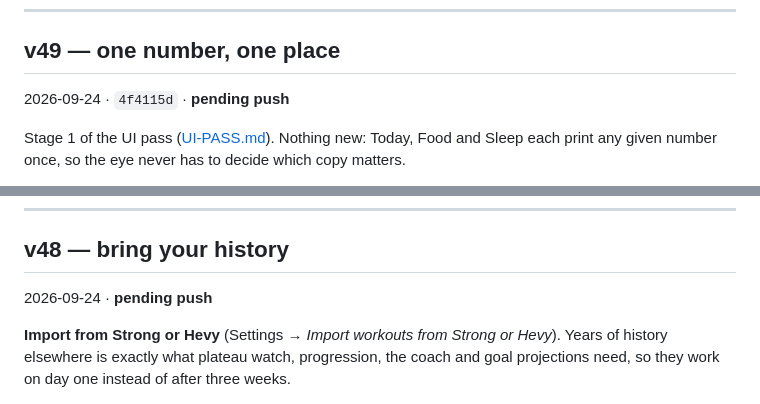
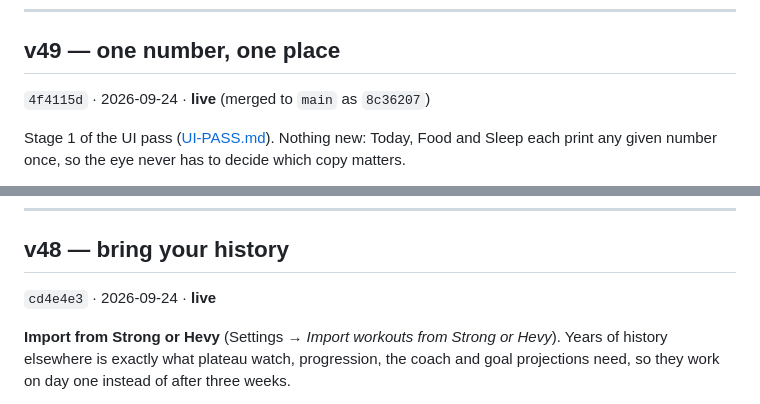
Before and after one commit to Tripod110/peak, a Markdown page: CHANGELOG.md, 2 parts joined by grey strips. Rendered like a GitHub page.

```diff
--- a/CHANGELOG.md
+++ b/CHANGELOG.md
@@ -105,7 +105,7 @@ at 390 and 320px with its actions clicked through.
 ---
 
 ## v49 — one number, one place
-2026-09-24 · `4f4115d` · **pending push**
+`4f4115d` · 2026-09-24 · **live** (merged to `main` as `8c36207`)
 
 Stage 1 of the UI pass ([UI-PASS.md](UI-PASS.md)). Nothing new: Today, Food and Sleep each
 print any given number once, so the eye never has to decide which copy matters.
@@ -135,7 +135,7 @@ print any given number once, so the eye never has to decide which copy matters.
 ---
 
 ## v48 — bring your history
-2026-09-24 · **pending push**
+`cd4e4e3` · 2026-09-24 · **live**
 
 **Import from Strong or Hevy** (Settings → *Import workouts from Strong or Hevy*). Years of history
 elsewhere is exactly what plateau watch, progression, the coach and goal projections need, so they
```
Also changed, not shown: other parts of CHANGELOG.md (+3 -3 lines).
